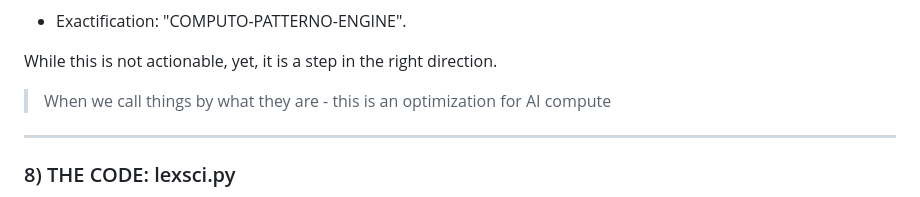
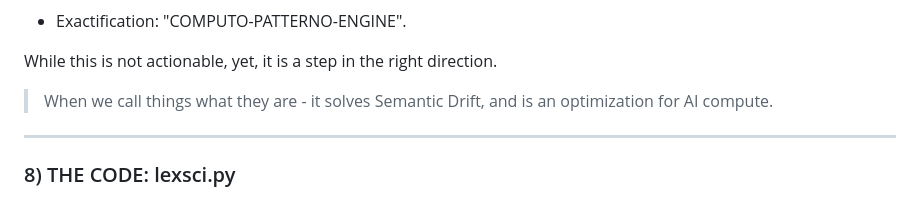
Before and after one commit to netcinematics/ALPHABITZ_AI_V2, a Markdown page: MARKDOWN/AXI_AI_ALPHABITZ_V4.md, the part around one of its changes. GitHub-like rendering.

```diff
--- a/MARKDOWN/AXI_AI_ALPHABITZ_V4.md
+++ b/MARKDOWN/AXI_AI_ALPHABITZ_V4.md
@@ -173,7 +178,7 @@ NOTE: following examples of misnomer were generated by Gemini.
 
 While this is not actionable, yet, it is a step in the right direction.
 
-> When we call things by what they are - this is an optimization for AI compute
+> When we call things what they are - it solves Semantic Drift, and is an optimization for AI compute.
 
 ___
 
```
Also changed, not shown: other parts of MARKDOWN/AXI_AI_ALPHABITZ_V4.md (+5 -0 lines).
